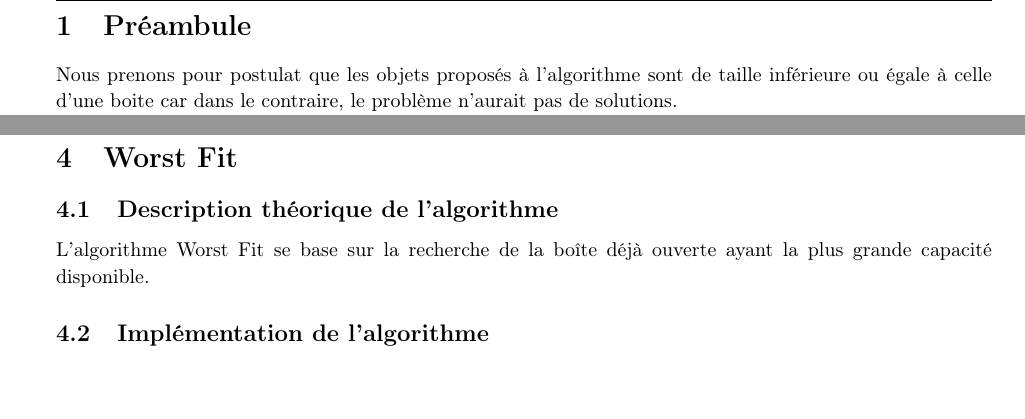
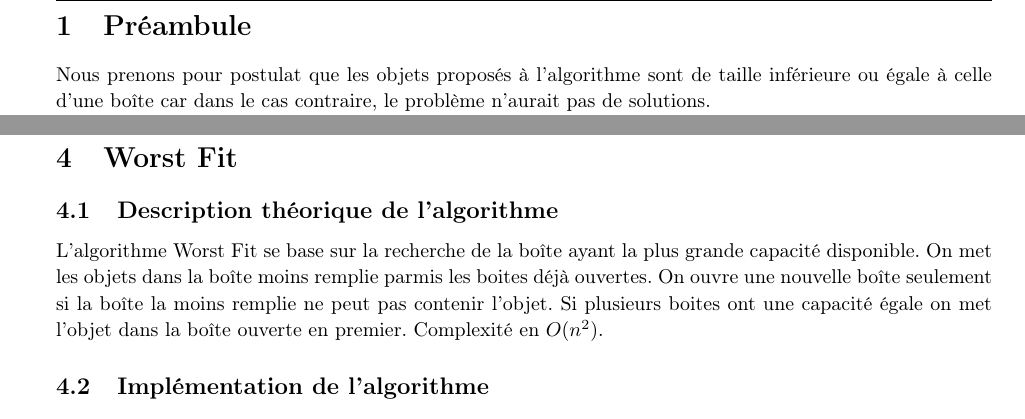
Before and after one commit to j-mortara/S7_AC_BinPacking, a LaTeX document (doc/rapport.tex): two parts of pages 3 and 5 of 12, joined at a grey line, cut so that both start at the same text, the shorter picture padded with empty space. Compiled offline with pdfLaTeX.

Commit message:
Typo correction

```diff
--- a/doc/rapport.tex
+++ b/doc/rapport.tex
@@ -139,7 +139,7 @@
 \newpage
 
 \section{Préambule}
-Nous prenons pour postulat que les objets proposés à l'algorithme sont de taille inférieure ou égale à celle d'une boite car dans le contraire, le problème n'aurait pas
+Nous prenons pour postulat que les objets proposés à l'algorithme sont de taille inférieure ou égale à celle d'une boîte car dans le cas contraire, le problème n'aurait pas
 de solutions.
 
 Dans les sections suivantes vous trouverez les implémentations des algorithmes en \textit{Python 3} sous la forme de fonctions respectant cette disposition :
@@ -280,8 +280,11 @@ def next_fit(inputs):
 \section{Worst Fit}
 
 \subsection{Description théorique de l'algorithme}
-L'algorithme Worst Fit se base sur la recherche de la boîte déjà ouverte ayant la plus grande capacité disponible.
-
+L'algorithme Worst Fit se base sur la recherche de la boîte ayant la plus grande capacité disponible.
+On met les objets dans la boîte moins remplie parmis les boites déjà ouvertes.
+On ouvre une nouvelle boîte seulement si la boîte la moins remplie ne peut pas contenir l'objet.
+Si plusieurs boites ont une capacité égale on met l'objet dans la boîte ouverte en premier.
+Complexité en $O(n^2)$.
 \subsection{Implémentation de l'algorithme}
 \begin{lstlisting}[language=Python, frame=single]
 def worst_fit(inputs):
```
Also changed, not shown: doc/rapport.tex (8 more changed lines).
